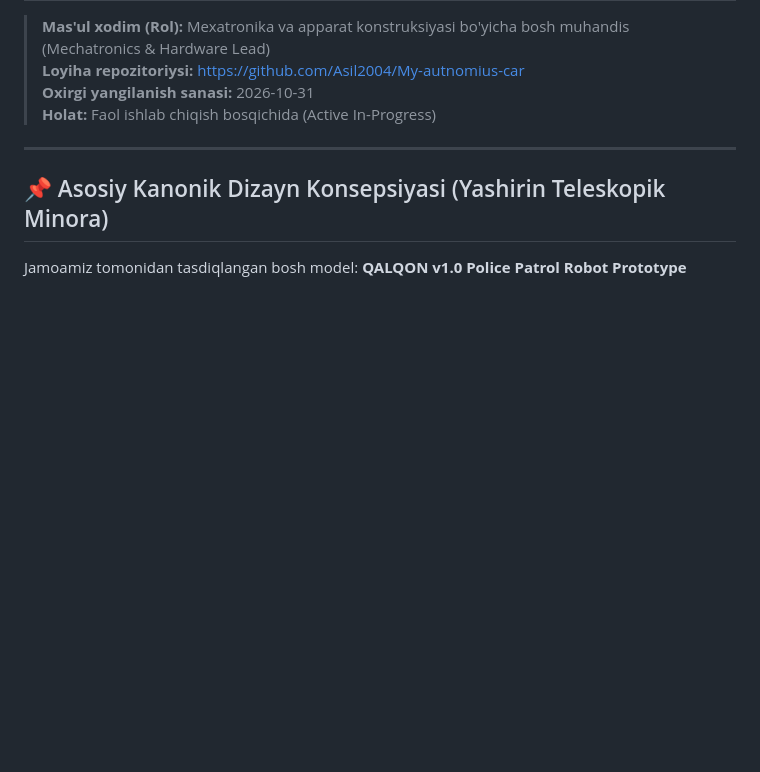
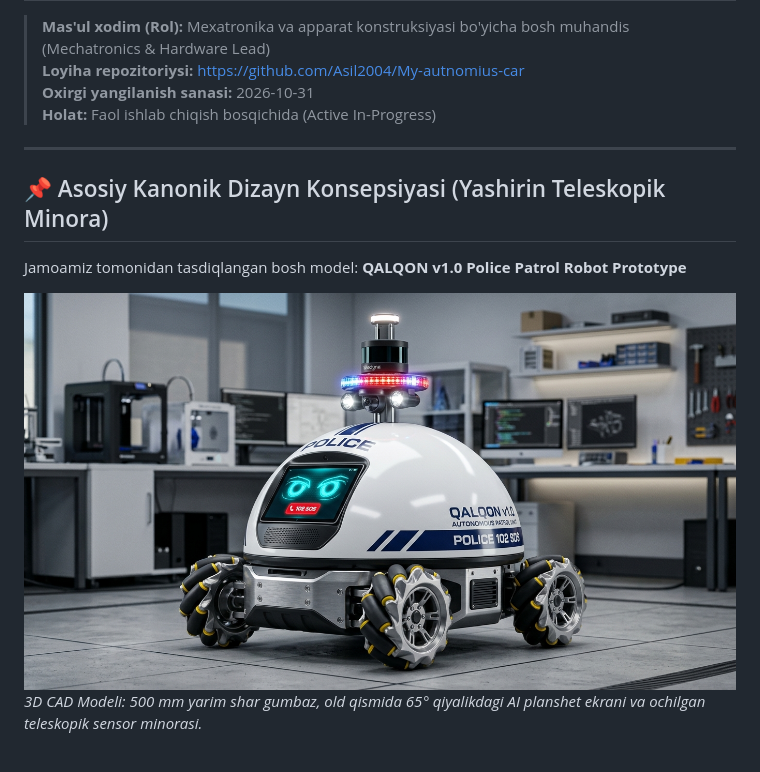
Before and after one commit to Asil2004/My-autnomius-car, a Markdown page: MEXATRONIKA_HISOBOT_VA_REJA.md, the part around the change. Drawn GitHub-style; pictures changed too: docs/images/qalqon_v1_telescopic_render.jpg (added); blank space fills up the shorter version.

Commit message:
feat(mechatronics): add 3D CAD render of Qalqon v1.0 telescopic dome robot

```diff
--- a/MEXATRONIKA_HISOBOT_VA_REJA.md
+++ b/MEXATRONIKA_HISOBOT_VA_REJA.md
@@ -10,6 +10,11 @@
 ## 📌 Asosiy Kanonik Dizayn Konsepsiyasi (Yashirin Teleskopik Minora)
 
 Jamoamiz tomonidan tasdiqlangan bosh model: **QALQON v1.0 Police Patrol Robot Prototype**
+
+![Qalqon v1.0 Teleskopik Minora va AI Planshet Renderi](docs/images/qalqon_v1_telescopic_render.jpg)
+*3D CAD Modeli: 500 mm yarim shar gumbaz, old qismida 65° qiyalikdagi AI planshet ekrani va ochilgan teleskopik sensor minorasi.*
+
+<br>
 
 ![Qalqon v1.0 Dizayn Posteri](docs/images/qalqon_v1_poster.jpg)
 
```
